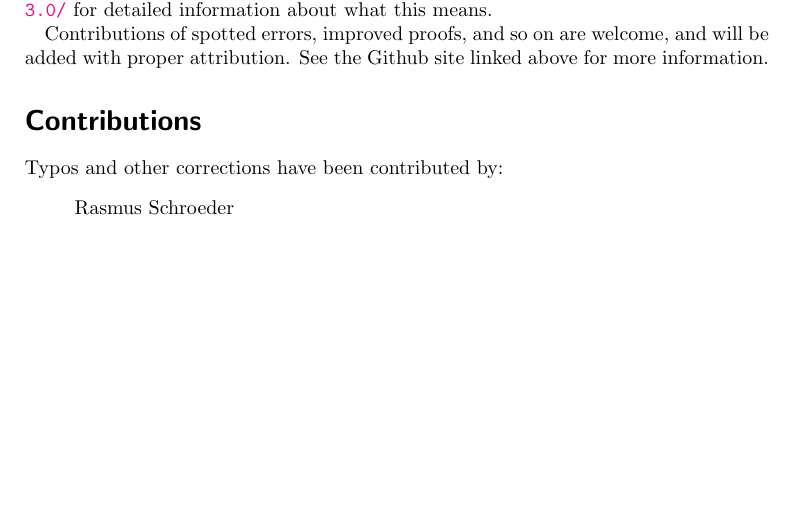
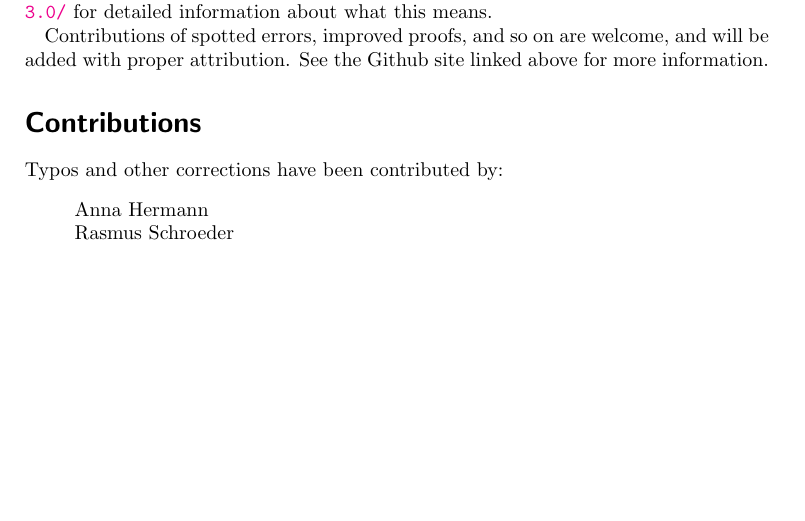
Before and after one commit to nhaehnle/lattices, a LaTeX thesis (lattices.tex): part of page 5 of 76, cut so that both start at the same text. Compiled offline with pdfLaTeX.

Commit message:
Add contributor
Signed-off-by: Nicolai Hähnle <haehnle@or.uni-bonn.de>

```diff
--- a/lattices.tex
+++ b/lattices.tex
@@ -93,7 +93,8 @@ See the Github site linked above for more information.
 
 Typos and other corrections have been contributed by:
 \begin{quote}
-  Rasmus Schroeder
+  Anna Hermann\\
+  Rasmus Schroeder\\
 \end{quote}
 
 
```
